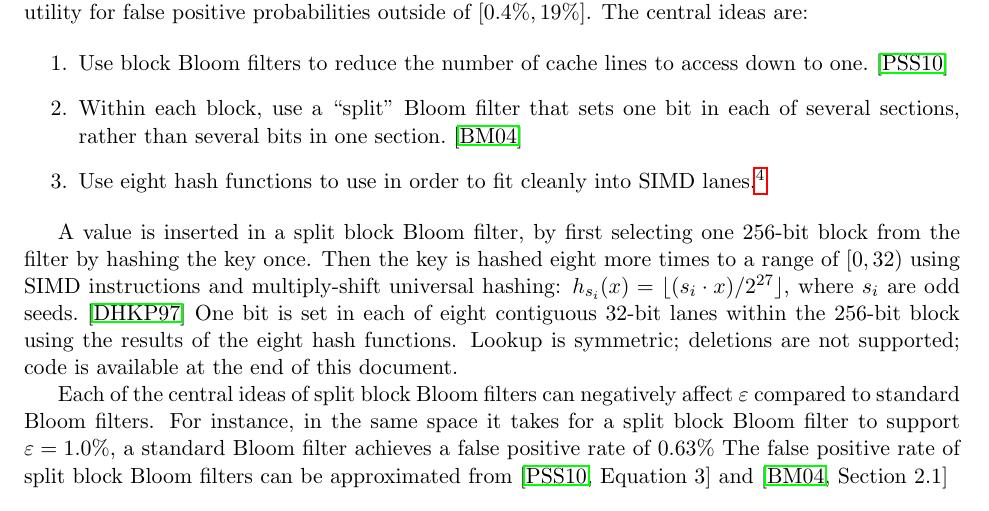
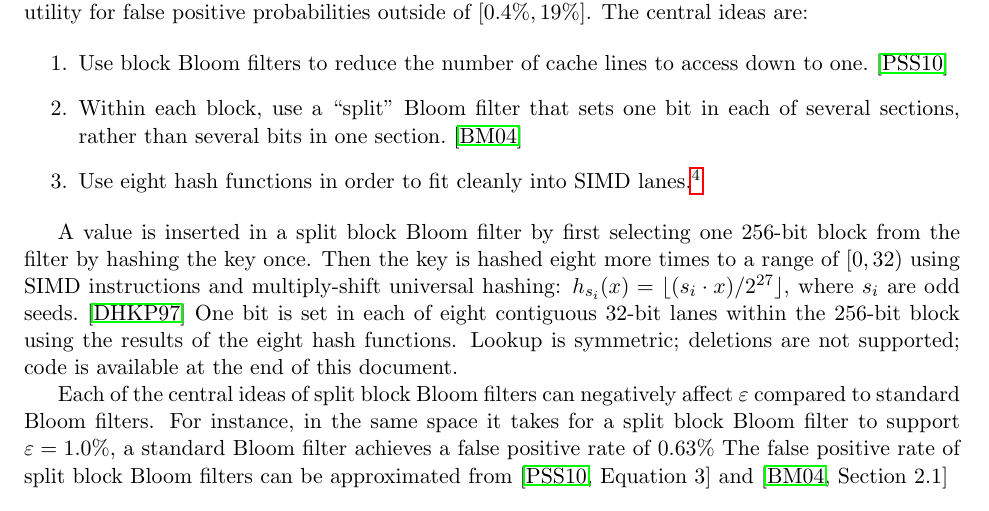
Before and after one commit to jbapple/libfilter, a LaTeX document (doc/doc.tex): part of page 1 of 3, cut so that both start at the same text. Compiled offline with pdfLaTeX.

Commit message:
Minor corrections to SBBF doc

```diff
--- a/doc/doc.tex
+++ b/doc/doc.tex
@@ -36,10 +36,10 @@ The central ideas are:
 \begin{enumerate}
 \item Use block Bloom filters to reduce the number of cache lines to access down to one.~\cite{block}
 \item Within each block, use a ``split'' Bloom filter that sets one bit in each of several sections, rather than several bits in one section.~\cite{split-bloom}
-\item Use eight hash functions to use in order to fit cleanly into SIMD lanes.\footnote{Four or sixteen would work, too.}
+\item Use eight hash functions in order to fit cleanly into SIMD lanes.\footnote{Four or sixteen would work, too.}
 \end{enumerate}
 
-A value is inserted in a split block Bloom filter, by first selecting one 256-bit block from the filter by hashing the key once.
+A value is inserted in a split block Bloom filter by first selecting one 256-bit block from the filter by hashing the key once.
 Then the key is hashed eight more times to a range of $[0,32)$ using SIMD instructions and multiply-shift universal hashing: $h_{s_i}(x) = \lfloor(s_i \cdot x) / 2^{27}\rfloor$, where $s_i$ are odd seeds.~\cite{multiply-shift}
 One bit is set in each of eight contiguous 32-bit lanes within the 256-bit block using the results of the eight hash functions.
 Lookup is symmetric; deletions are not supported; code is available at the end of this document.
```
